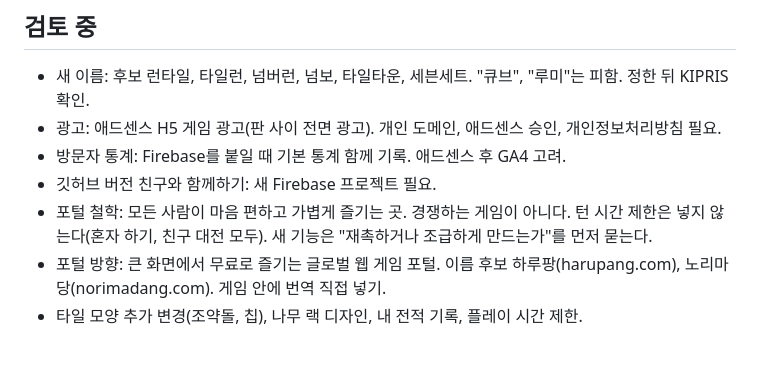
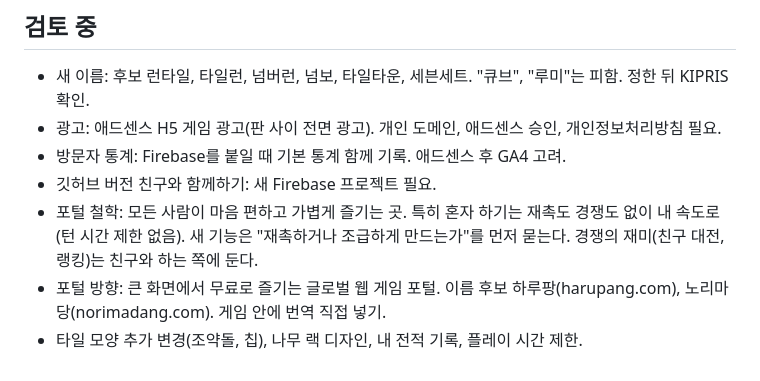
Before and after one commit to hkyoon/funcube, a Markdown page: TODO.md, the part around the change. Drawn GitHub-style.

Commit message:
TODO: 포털 철학 다듬기 [skip ci]
Co-Authored-By: Claude Opus 5.5 <noreply@anthropic.com>
Claude-Session: https://claude.ai/code/session_011aQtDhmJYXjQQPtVvQsWmm

```diff
--- a/TODO.md
+++ b/TODO.md
@@ -25,6 +25,6 @@
 - 광고: 애드센스 H5 게임 광고(판 사이 전면 광고). 개인 도메인, 애드센스 승인, 개인정보처리방침 필요.
 - 방문자 통계: Firebase를 붙일 때 기본 통계 함께 기록. 애드센스 후 GA4 고려.
 - 깃허브 버전 친구와 함께하기: 새 Firebase 프로젝트 필요.
-- 포털 철학: 모든 사람이 마음 편하고 가볍게 즐기는 곳. 경쟁하는 게임이 아니다. 턴 시간 제한은 넣지 않는다(혼자 하기, 친구 대전 모두). 새 기능은 "재촉하거나 조급하게 만드는가"를 먼저 묻는다.
+- 포털 철학: 모든 사람이 마음 편하고 가볍게 즐기는 곳. 특히 혼자 하기는 재촉도 경쟁도 없이 내 속도로(턴 시간 제한 없음). 새 기능은 "재촉하거나 조급하게 만드는가"를 먼저 묻는다. 경쟁의 재미(친구 대전, 랭킹)는 친구와 하는 쪽에 둔다.
 - 포털 방향: 큰 화면에서 무료로 즐기는 글로벌 웹 게임 포털. 이름 후보 하루팡(harupang.com), 노리마당(norimadang.com). 게임 안에 번역 직접 넣기.
 - 타일 모양 추가 변경(조약돌, 칩), 나무 랙 디자인, 내 전적 기록, 플레이 시간 제한.
```
